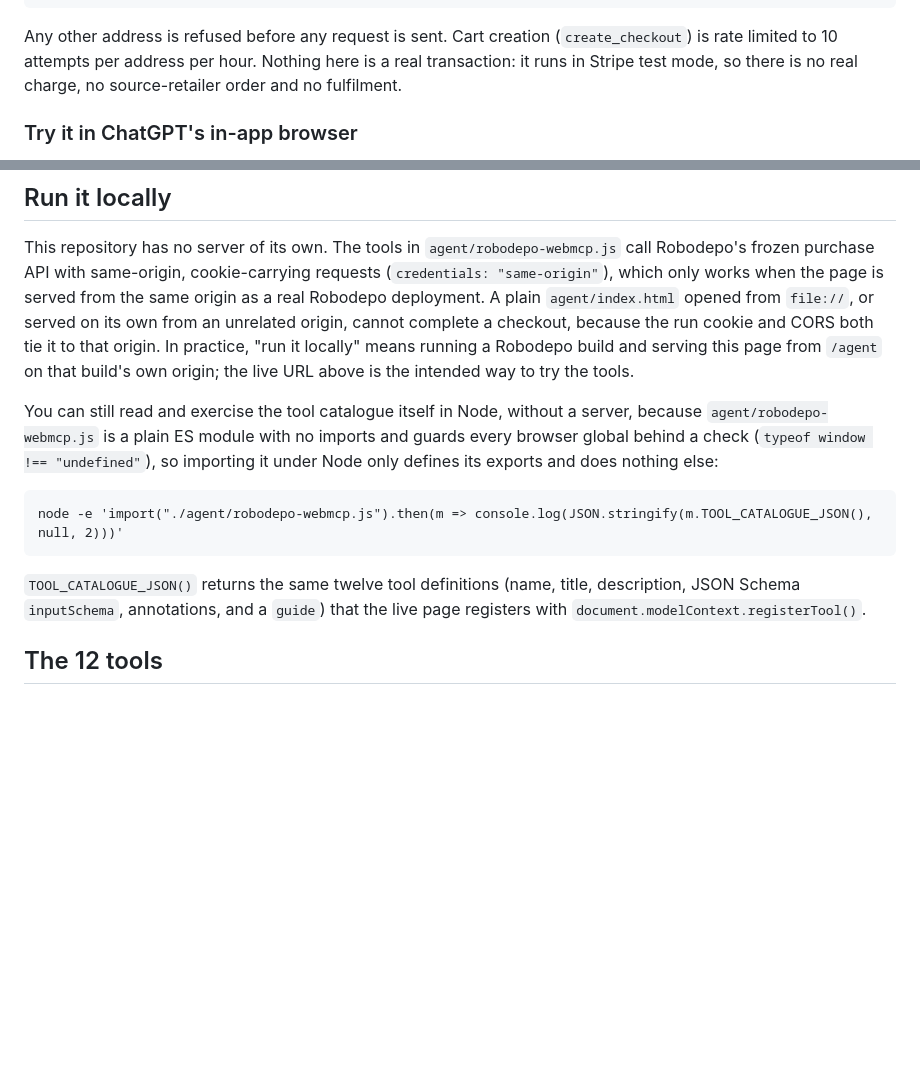
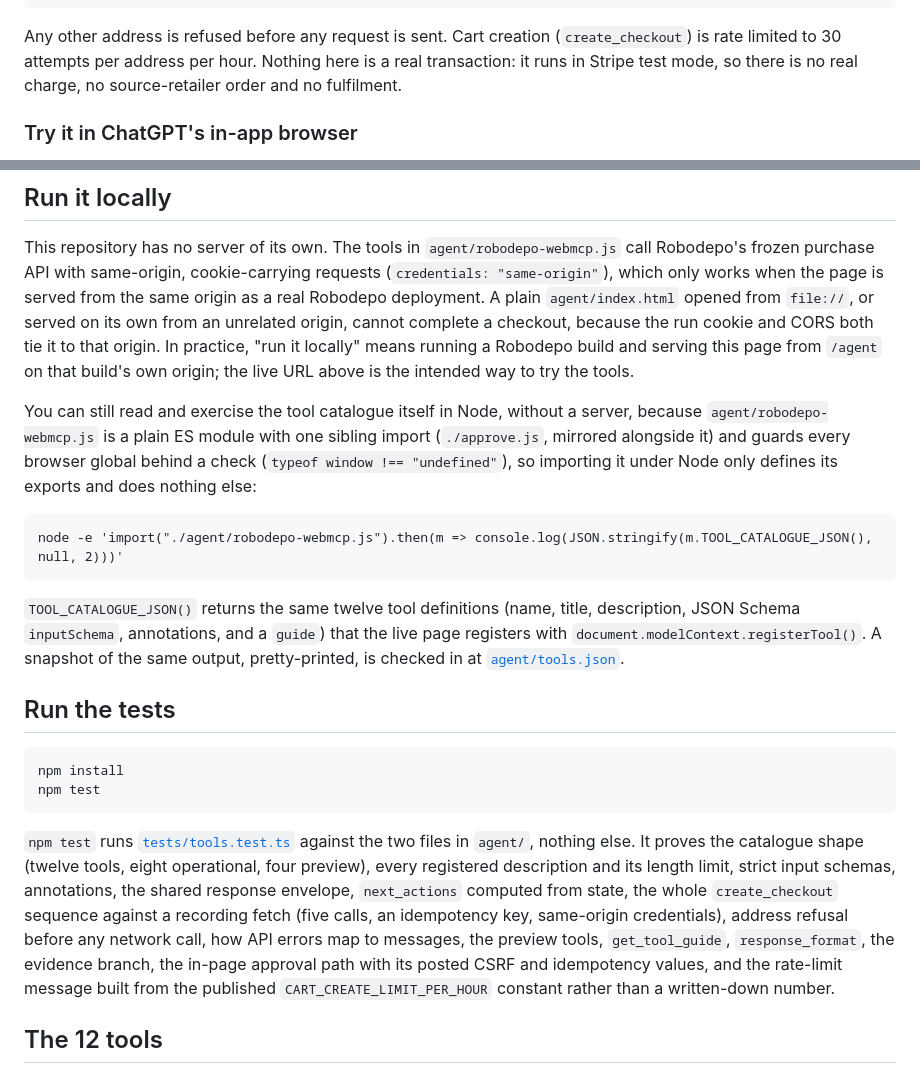
Before and after one commit to Web3Zero/robodepo-webmcp, a Markdown page: README.md, 2 parts joined by grey strips. Drawn GitHub-style; blank space fills up the shorter version.

Commit message:
Refresh to the live layer; runnable test suite, catalogue snapshot and screenshots

````diff
--- a/README.md
+++ b/README.md
@@ -53,7 +57,7 @@ country:        AU
 ```
 
 Any other address is refused before any request is sent. Cart creation (`create_checkout`)
-is rate limited to 10 attempts per address per hour. Nothing here is a real transaction: it
+is rate limited to 30 attempts per address per hour. Nothing here is a real transaction: it
 runs in Stripe test mode, so there is no real charge, no source-retailer order and no
 fulfilment.
 
@@ -93,9 +97,10 @@ Robodepo build and serving this page from `/agent` on that build's own origin; t
 above is the intended way to try the tools.
 
 You can still read and exercise the tool catalogue itself in Node, without a server, because
-`agent/robodepo-webmcp.js` is a plain ES module with no imports and guards every browser
-global behind a check (`typeof window !== "undefined"`), so importing it under Node only
-defines its exports and does nothing else:
+`agent/robodepo-webmcp.js` is a plain ES module with one sibling import (`./approve.js`,
+mirrored alongside it) and guards every browser global behind a check
+(`typeof window !== "undefined"`), so importing it under Node only defines its exports and
+does nothing else:
 
 ```
 node -e 'import("./agent/robodepo-webmcp.js").then(m => console.log(JSON.stringify(m.TOOL_CATALOGUE_JSON(), null, 2)))'
@@ -103,7 +108,26 @@ node -e 'import("./agent/robodepo-webmcp.js").then(m => console.log(JSON.stringi
 
 `TOOL_CATALOGUE_JSON()` returns the same twelve tool definitions (name, title,
 description, JSON Schema `inputSchema`, annotations, and a `guide`) that the live page
-registers with `document.modelContext.registerTool()`.
+registers with `document.modelContext.registerTool()`. A snapshot of the same output,
+pretty-printed, is checked in at [`agent/tools.json`](./agent/tools.json).
+
+## Run the tests
+
+```
+npm install
+npm test
+```
+
+`npm test` runs [`tests/tools.test.ts`](./tests/tools.test.ts) against the two files in
+`agent/`, nothing else. It proves the catalogue shape (twelve tools, eight operational,
+four preview), every registered description and its length limit, strict input schemas,
+annotations, the shared response envelope, `next_actions` computed from state, the whole
+`create_checkout` sequence against a recording fetch (five calls, an idempotency key,
+same-origin credentials), address refusal before any network call, how API errors map to
+messages, the preview tools, `get_tool_guide`, `response_format`, the evidence branch, the
+in-page approval path with its posted CSRF and idempotency values, and the rate-limit
+message built from the published `CART_CREATE_LIMIT_PER_HOUR` constant rather than a
+written-down number.
 
 ## The 12 tools
 
````
Also changed, not shown: other parts of README.md (+4 -0 lines), docs/images/approval-panel.png (added), docs/images/hero.png (added), docs/images/order-confirmed.png (added), 6 other files.
